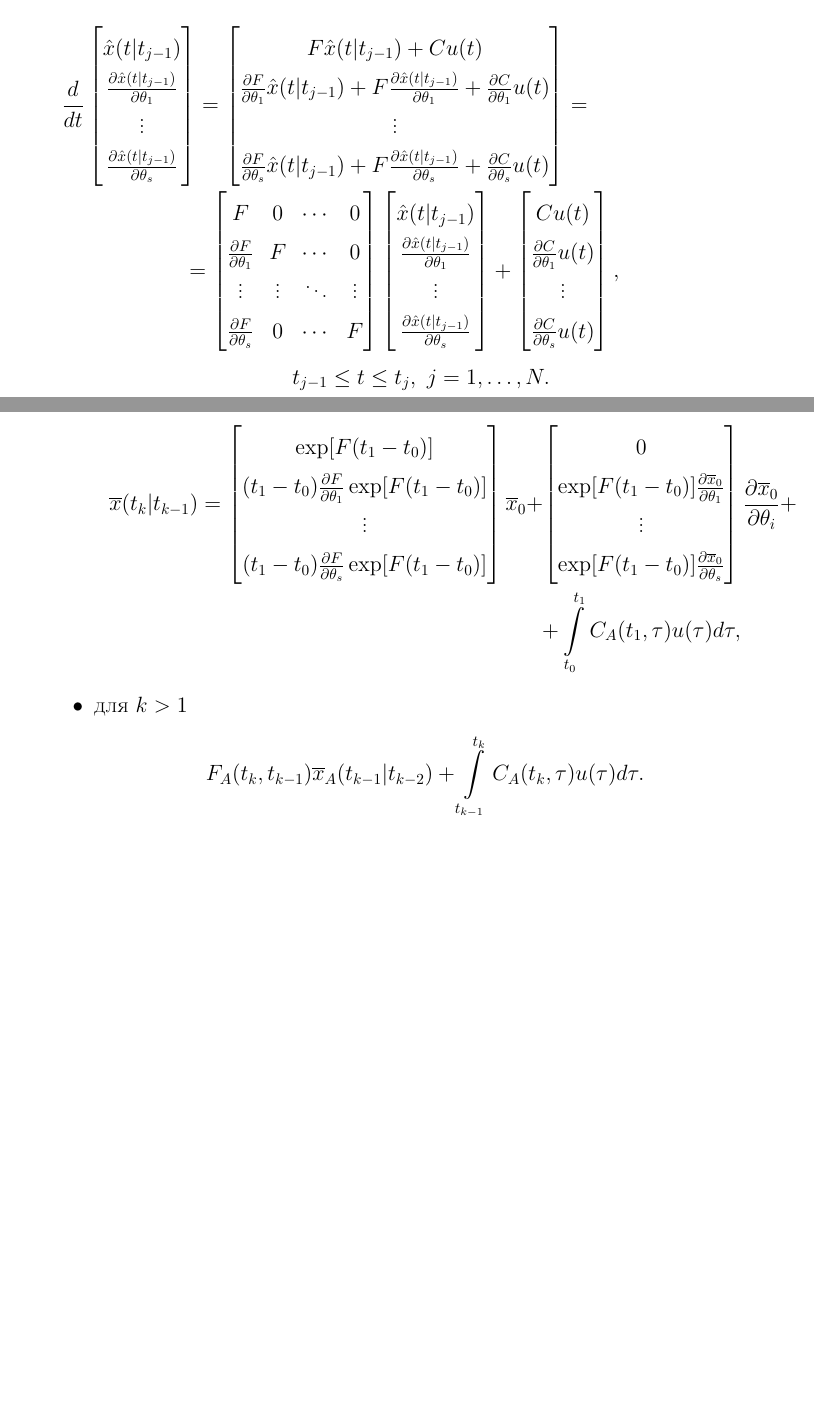
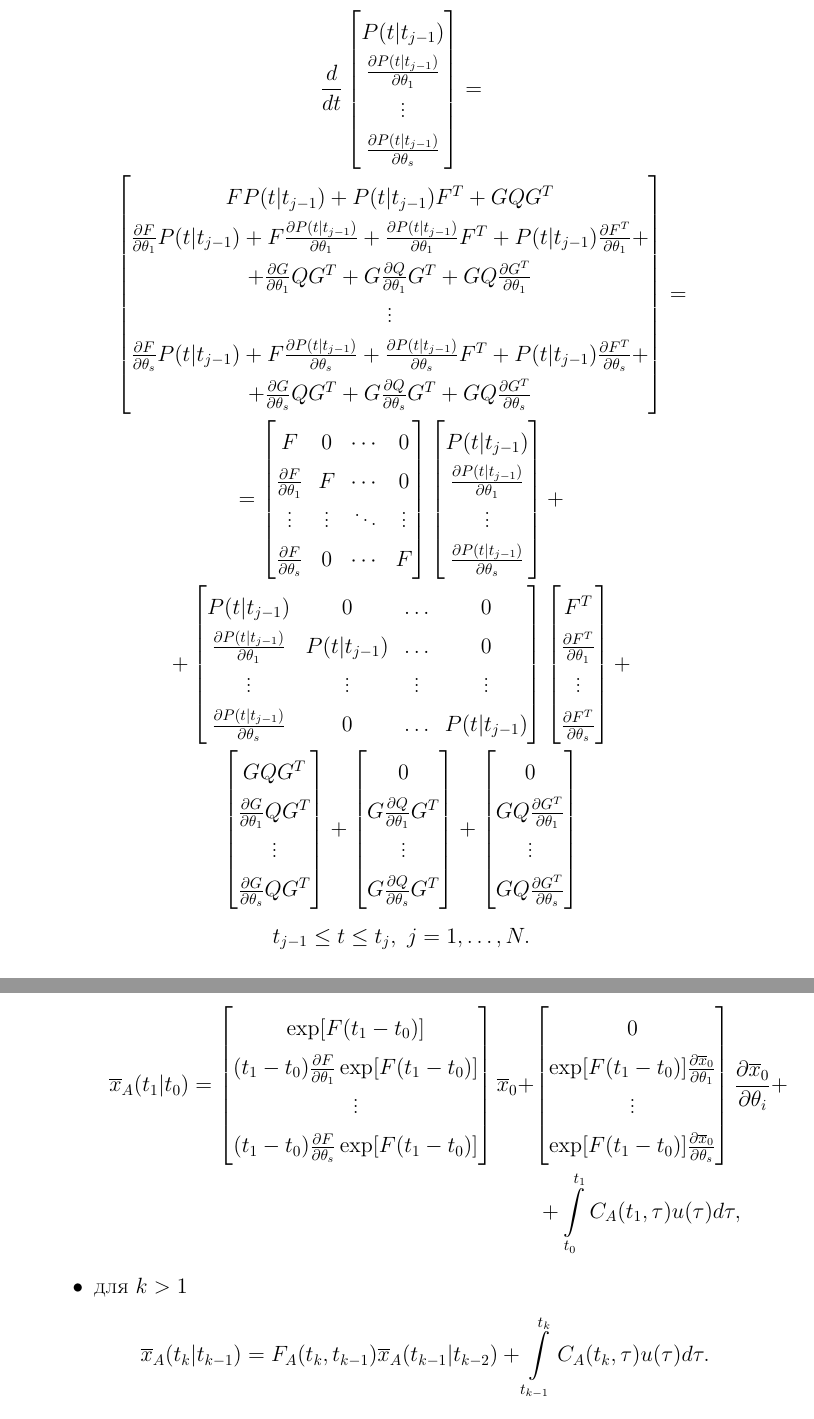
Before and after one commit to konstunn/mmpe, a LaTeX document (2/3/main.tex): two parts of pages 6 and 8 of 12 before the commit and two parts of pages 7 and 9 of 13 after it, joined at a grey line, cut so that both start at the same text, the shorter picture padded with empty space. Compiled offline with pdfLaTeX; a LaTeX package or settings file that is missing is left out.

Commit message:
fix equations

```diff
--- a/2/3/main.tex
+++ b/2/3/main.tex
@@ -285,23 +287,30 @@ P(t_0)$ и в вектор $\overline{\vec{x}}(t_0)$ в различных ко
 	\end{multline}
 \end{itemize}
 
+\newpage
+
+% FIXME
 \item Решим уравнения чувствительности для ковариационной матрицы оценки
 	вектора состояний
-\begin{multline*}
+\begin{gather*}
 	\frac{d}{dt}
 	\begin{bmatrix}
-		\hat{x}(t|t_{j-1}) \\
-		\pd{\hat{x}(t|t_{j-1})}{\theta_1} \\
+		P(t|t_{j-1}) \\
+		\pd{P(t|t_{j-1})}{\theta_1} \\
 		\vdots \\
-		\pd{\hat{x}(t|t_{j-1})}{\theta_s} \\
-	\end{bmatrix} =
+		\pd{P(t|t_{j-1})}{\theta_s} \\
+	\end{bmatrix} = \\
 	\begin{bmatrix}
-		F \hat{x}(t|t_{j-1}) + C u(t) \\
-		\pd{F}{\theta_1} \hat{x}(t|t_{j-1}) + F \pd{\hat{x}(t|t_{j-1})}{\theta_1} +
-			\pd{C}{\theta_1} u(t) \\
+		F P(t|t_{j-1}) + P(t|t_{j-1}) F^T + GQG^T \\
+		\pd{F}{\theta_1} P(t|t_{j-1}) + F \pd{P(t|t_{j-1})}{\theta_1} +
+			\pd{P(t|t_{j-1})}{\theta_1} F^T + P(t|t_{j-1}) \pd{F^T}{\theta_1} + \\
+			+ \pd{G}{\theta_1} Q G^T + G \pd{Q}{\theta_1} G^T +
+			G Q \pd{G^T}{\theta_1} \\
 		\vdots \\
-		\pd{F}{\theta_s} \hat{x}(t|t_{j-1}) + F \pd{\hat{x}(t|t_{j-1})}{\theta_s} +
-			\pd{C}{\theta_s} u(t)
+		\pd{F}{\theta_s} P(t|t_{j-1}) + F \pd{P(t|t_{j-1})}{\theta_s} +
+			\pd{P(t|t_{j-1})}{\theta_s} F^T + P(t|t_{j-1}) \pd{F^T}{\theta_s} + \\
+			+ \pd{G}{\theta_s} Q G^T + G \pd{Q}{\theta_s} G^T +
+			G Q \pd{G^T}{\theta_s}
 	\end{bmatrix} = \\ =
 	\begin{bmatrix}
 		F & 0 & \cdots & 0 \\
@@ -310,19 +319,43 @@ P(t_0)$ и в вектор $\overline{\vec{x}}(t_0)$ в различных ко
 		\pd{F}{\theta_s} & 0 & \cdots & F
 	\end{bmatrix}
 	\begin{bmatrix}
-		\hat{x}(t|t_{j-1}) \\
-		\pd{\hat{x}(t|t_{j-1})}{\theta_1} \\
+		P(t|t_{j-1}) \\
+		\pd{P(t|t_{j-1})}{\theta_1} \\
 		\vdots \\
-		\pd{\hat{x}(t|t_{j-1})}{\theta_s}
+		\pd{P(t|t_{j-1})}{\theta_s}
+	\end{bmatrix} + \\ +
+	\begin{bmatrix}
+		P(t|t_{j-1}) & 0 & \ldots & 0 \\
+		\pd{P(t|t_{j-1})}{\theta_1} & P(t|t_{j-1}) & \ldots & 0 \\
+		\vdots & \vdots & \vdots & \vdots \\
+		\pd{P(t|t_{j-1})}{\theta_s} & 0 & \ldots & P(t|t_{j-1})
+	\end{bmatrix}
+	\begin{bmatrix}
+		F^T \\
+		\pd{F^T}{\theta_1} \\
+		\vdots \\
+		\pd{F^T}{\theta_s}
+	\end{bmatrix} + \\
+	\begin{bmatrix}
+		G Q G^T \\
+		\pd{G}{\theta_1} Q G^T \\
+		\vdots \\
+		\pd{G}{\theta_s} Q G^T
 	\end{bmatrix} +
 	\begin{bmatrix}
-		C u(t) \\
-		\pd{C}{\theta_1} u(t) \\
+		0 \\
+		G \pd{Q}{\theta_1} G^T \\
 		\vdots \\
-		\pd{C}{\theta_s} u(t)
-	\end{bmatrix},\\ t_{j-1} \le t \le t_j,\ j = 1,\ldots,N.
-	\hspace{0.25\textwidth}
-\end{multline*}
+		G \pd{Q}{\theta_s} G^T
+	\end{bmatrix} +
+	\begin{bmatrix}
+		0 \\
+		G Q \pd{G^T}{\theta_1} \\
+		\vdots \\
+		G Q \pd{G^T}{\theta_s}
+	\end{bmatrix}
+	\\ t_{j-1} \le t \le t_j,\ j = 1,\ldots,N.
+\end{gather*}
 Получаем $P(t_k|t_{k-1})$ при фиксированном значении вектора неизвестных
 параметров $\Theta$.
 
@@ -374,7 +407,7 @@ P(t_0)$ и в вектор $\overline{\vec{x}}(t_0)$ в различных ко
 	\begin{itemize}
 		\item для $k = 1$
 			\begin{multline*}
-				\ol{x}(t_k|t_{k-1}) =
+				\ol{x}_A(t_1|t_{0}) =
 				\begin{bmatrix}
 					\exp[ F(t_1 - t_0) ] \\
 					(t_1 - t_0) \pd{F}{\theta_1} \exp[ F(t_1 - t_0) ] \\
@@ -393,7 +426,7 @@ P(t_0)$ и в вектор $\overline{\vec{x}}(t_0)$ в различных ко
 				\end{multline*}
 		\item для $k > 1$
 			\[
-				F_A (t_k, t_{k-1}) \ol{x}_A(t_{k-1}|t_{k-2}) +
+				\ol{x}_A(t_k|t_{k-1}) = F_A (t_k, t_{k-1}) \ol{x}_A(t_{k-1}|t_{k-2}) +
 					\int\limits_{t_{k-1}}^{t_k} C_A(t_k, \tau) u(\tau) d\tau.
 			\]
 	\end{itemize}
```
Also changed, not shown: 2/3/main.tex (2 more changed lines).
